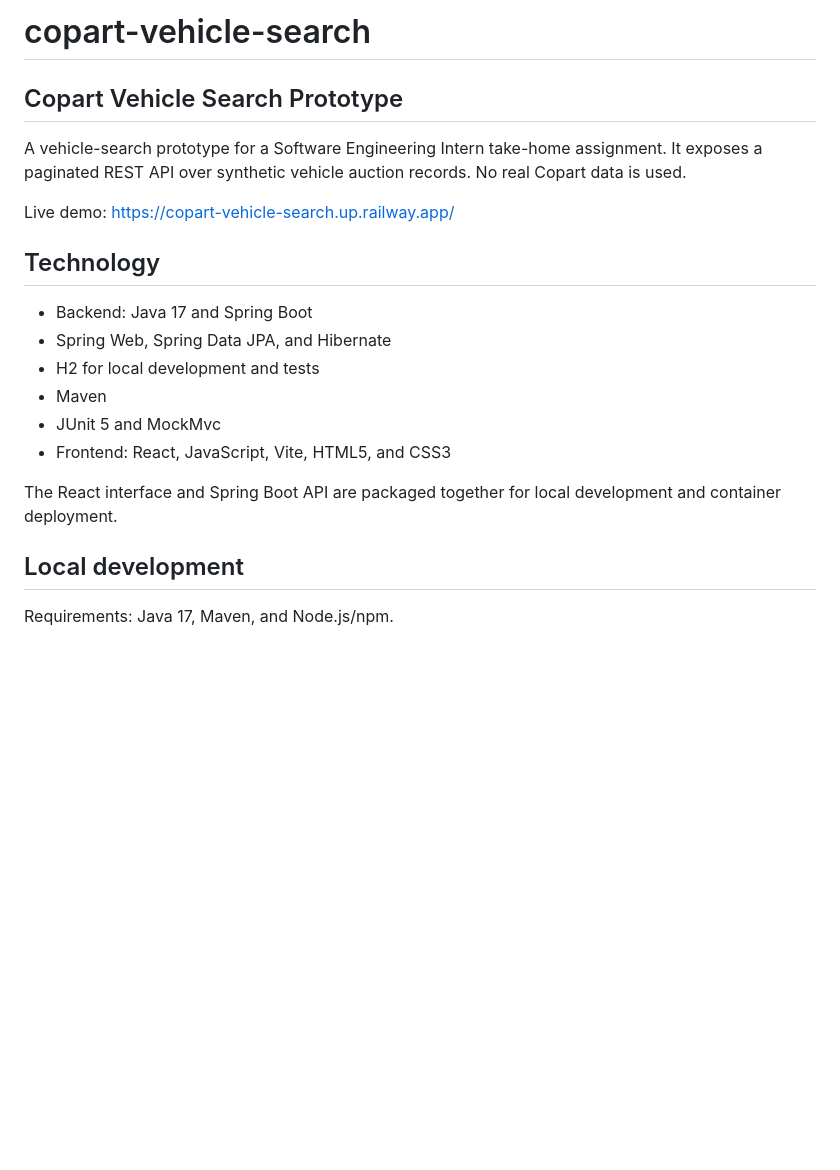
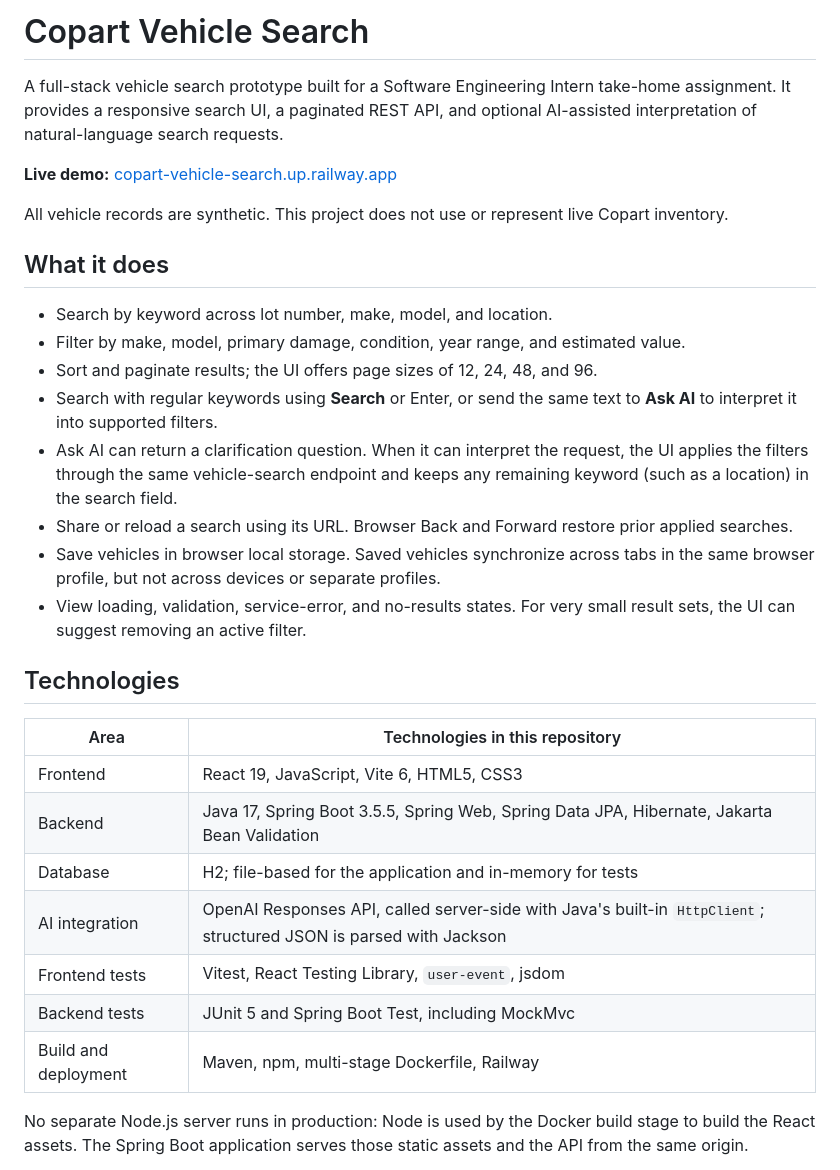
Before and after one commit to SaiKiran6305/copart-vehicle-search, a Markdown page: README.md, the part around one of its changes. Drawn GitHub-style; blank space fills up the shorter version.

Commit message:
Document current stack and architecture decisions

```diff
--- a/README.md
+++ b/README.md
@@ -1,23 +1,33 @@
-# copart-vehicle-search
+# Copart Vehicle Search
 
-## Copart Vehicle Search Prototype
+A full-stack vehicle search prototype built for a Software Engineering Intern take-home assignment. It provides a responsive search UI, a paginated REST API, and optional AI-assisted interpretation of natural-language search requests.
 
-A vehicle-search prototype for a Software Engineering Intern take-home assignment. It exposes a paginated REST API over synthetic vehicle auction records. No real Copart data is used.
+**Live demo:** [copart-vehicle-search.up.railway.app](https://copart-vehicle-search.up.railway.app/)
 
-Live demo: https://copart-vehicle-search.up.railway.app/
+All vehicle records are synthetic. This project does not use or represent live Copart inventory.
 
-## Technology
+## What it does
 
-- Backend: Java 17 and Spring Boot
-- Spring Web, Spring Data JPA, and Hibernate
-- H2 for local development and tests
-- Maven
-- JUnit 5 and MockMvc
-- Frontend: React, JavaScript, Vite, HTML5, and CSS3
+- Search by keyword across lot number, make, model, and location.
+- Filter by make, model, primary damage, condition, year range, and estimated value.
+- Sort and paginate results; the UI offers page sizes of 12, 24, 48, and 96.
+- Search with regular keywords using **Search** or Enter, or send the same text to **Ask AI** to interpret it into supported filters.
+- Ask AI can return a clarification question. When it can interpret the request, the UI applies the filters through the same vehicle-search endpoint and keeps any remaining keyword (such as a location) in the search field.
+- Share or reload a search using its URL. Browser Back and Forward restore prior applied searches.
+- Save vehicles in browser local storage. Saved vehicles synchronize across tabs in the same browser profile, but not across devices or separate profiles.
+- View loading, validation, service-error, and no-results states. For very small result sets, the UI can suggest removing an active filter.
 
-The React interface and Spring Boot API are packaged together for local development and container deployment.
+## Technologies
 
-## Local development
+| Area | Technologies in this repository |
+| --- | --- |
+| Frontend | React 19, JavaScript, Vite 6, HTML5, CSS3 |
+| Backend | Java 17, Spring Boot 3.5.5, Spring Web, Spring Data JPA, Hibernate, Jakarta Bean Validation |
+| Database | H2; file-based for the application and in-memory for tests |
+| AI integration | OpenAI Responses API, called server-side with Java's built-in `HttpClient`; structured JSON is parsed with Jackson |
+| Frontend tests | Vitest, React Testing Library, `user-event`, jsdom |
+| Backend tests | JUnit 5 and Spring Boot Test, including MockMvc |
+| Build and deployment | Maven, npm, multi-stage Dockerfile, Railway |
 
-Requirements: Java 17, Maven, and Node.js/npm.
+No separate Node.js server runs in production: Node is used by the Docker build stage to build the React assets. The Spring Boot application serves those static assets and the API from the same origin.
 
```
Also changed, not shown: other parts of README.md (+150 -100 lines).
